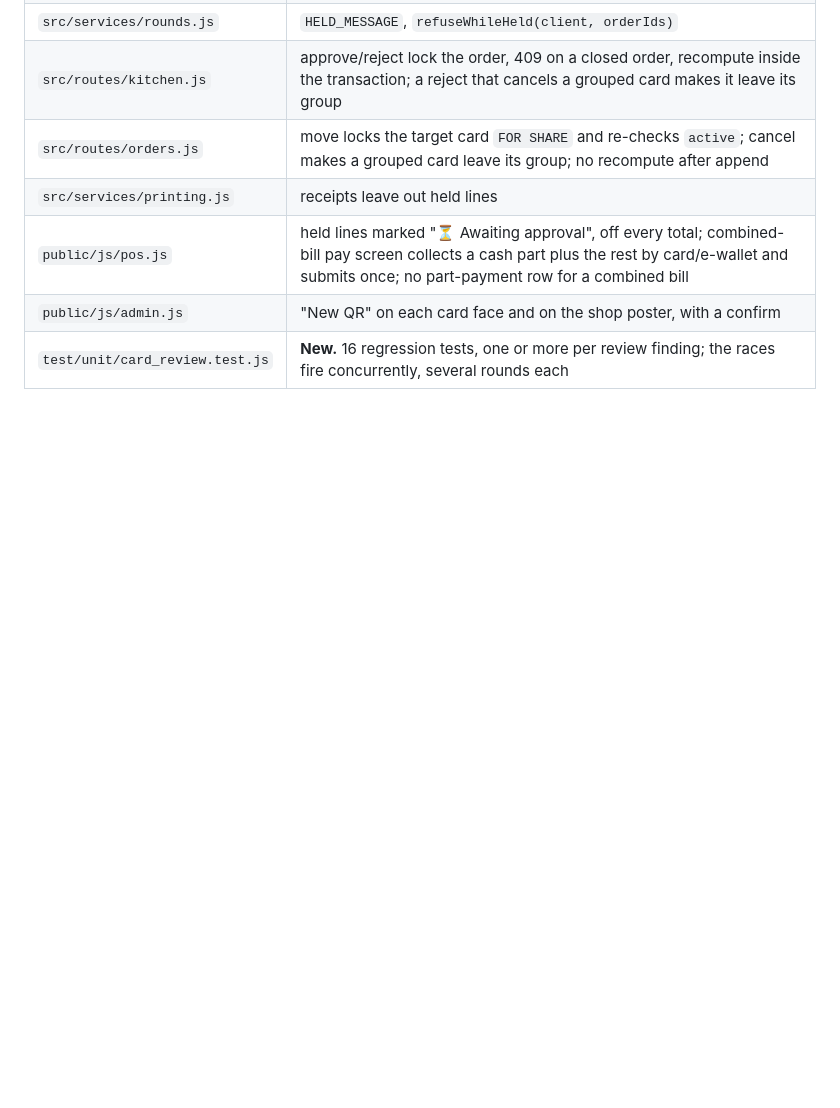
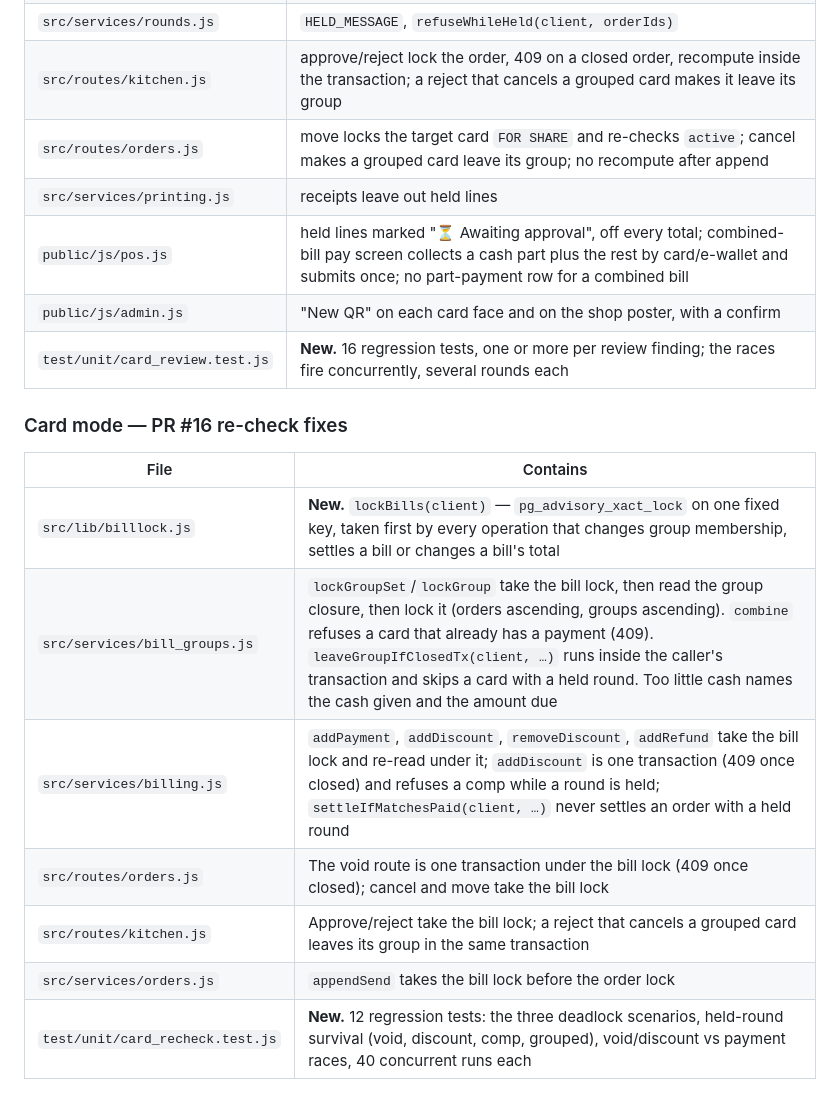
Before and after one commit to Suga15-GPT/mamak-pos, a Markdown page: docs/MAP.md, the part around the change. Rendered like a GitHub page; blank space fills up the shorter version.

```diff
--- a/docs/MAP.md
+++ b/docs/MAP.md
@@ -411,3 +411,15 @@ serve/accept `qr_mode` instead of `qr_ordering_enabled` · `/api/summary`'s
 | `public/js/pos.js` | held lines marked "⏳ Awaiting approval", off every total; combined-bill pay screen collects a cash part plus the rest by card/e-wallet and submits once; no part-payment row for a combined bill |
 | `public/js/admin.js` | "New QR" on each card face and on the shop poster, with a confirm |
 | `test/unit/card_review.test.js` | **New.** 16 regression tests, one or more per review finding; the races fire concurrently, several rounds each |
+
+### Card mode — PR #16 re-check fixes
+
+| File | Contains |
+|---|---|
+| `src/lib/billlock.js` | **New.** `lockBills(client)` — `pg_advisory_xact_lock` on one fixed key, taken first by every operation that changes group membership, settles a bill or changes a bill's total |
+| `src/services/bill_groups.js` | `lockGroupSet`/`lockGroup` take the bill lock, then read the group closure, then lock it (orders ascending, groups ascending). `combine` refuses a card that already has a payment (409). `leaveGroupIfClosedTx(client, …)` runs inside the caller's transaction and skips a card with a held round. Too little cash names the cash given and the amount due |
+| `src/services/billing.js` | `addPayment`, `addDiscount`, `removeDiscount`, `addRefund` take the bill lock and re-read under it; `addDiscount` is one transaction (409 once closed) and refuses a comp while a round is held; `settleIfMatchesPaid(client, …)` never settles an order with a held round |
+| `src/routes/orders.js` | The void route is one transaction under the bill lock (409 once closed); cancel and move take the bill lock |
+| `src/routes/kitchen.js` | Approve/reject take the bill lock; a reject that cancels a grouped card leaves its group in the same transaction |
+| `src/services/orders.js` | `appendSend` takes the bill lock before the order lock |
+| `test/unit/card_recheck.test.js` | **New.** 12 regression tests: the three deadlock scenarios, held-round survival (void, discount, comp, grouped), void/discount vs payment races, 40 concurrent runs each |
```
Also changed, not shown: docs/REDESIGN-STATE.md (+28 -7 lines).
